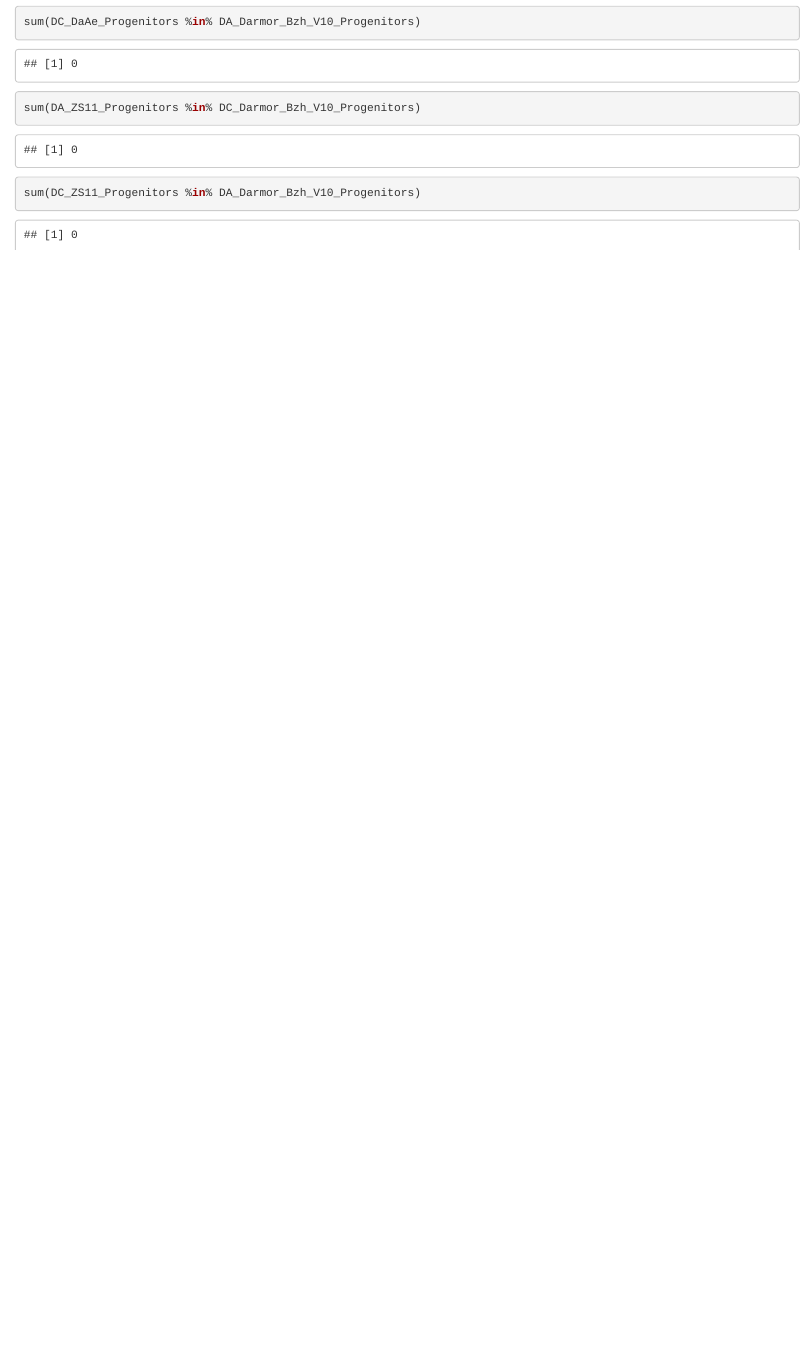
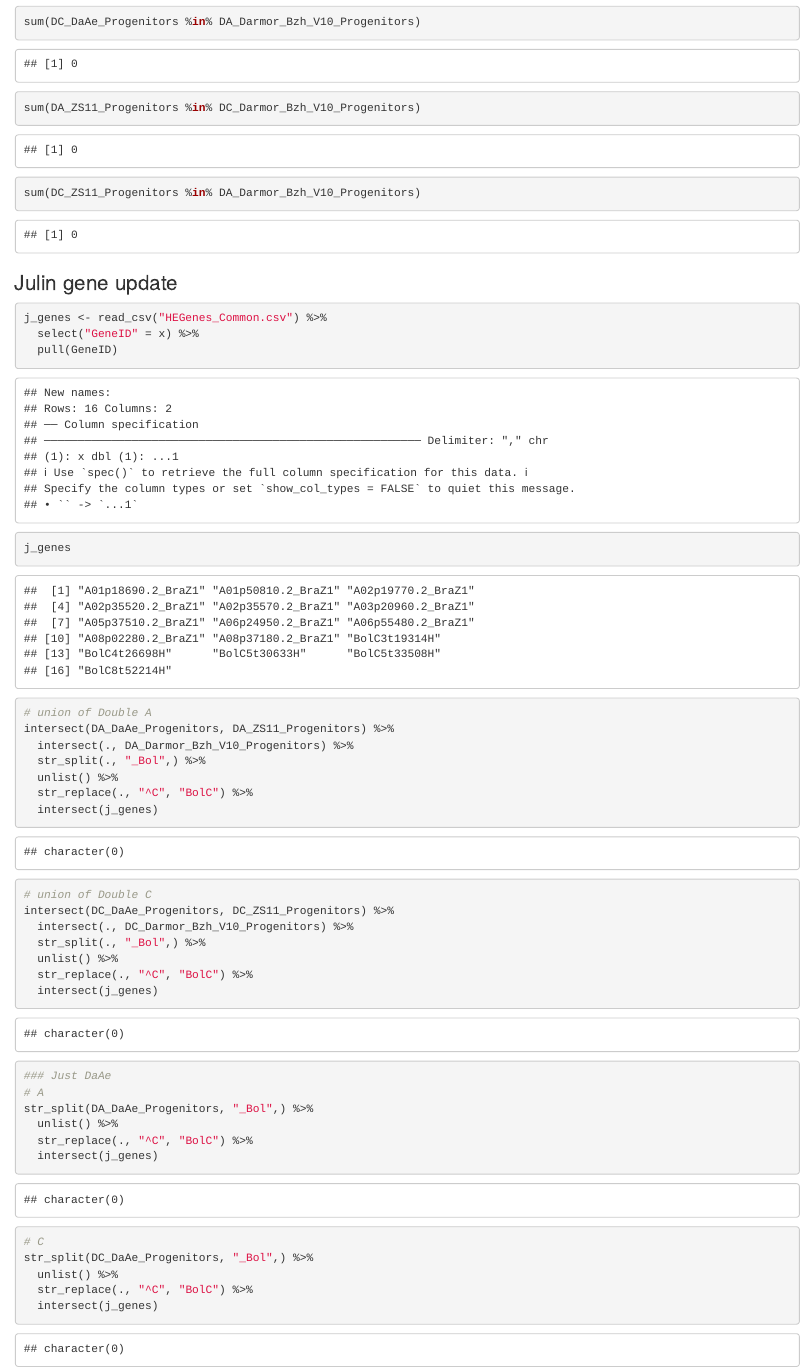
Before and after one commit to MaloofLab/Davis_B_napus_assembly_2023, an R Markdown document (HE_Analysis/Combined_Gene_Level_Homology.Rmd): the page in a window 1100 px wide, from 2630 px down before the commit and from 2500 px down after it, so that both start at the same text. Rendered offline with R 4.5, knitr and Pandoc, with nearby package versions.

Commit message:
test julin's genes

````diff
--- a/HE_Analysis/Combined_Gene_Level_Homology.Rmd
+++ b/HE_Analysis/Combined_Gene_Level_Homology.Rmd
@@ -109,3 +109,41 @@ sum(DC_DaAe_Progenitors %in% DA_Darmor_Bzh_V10_Progenitors)
 sum(DA_ZS11_Progenitors %in% DC_Darmor_Bzh_V10_Progenitors)
 sum(DC_ZS11_Progenitors %in% DA_Darmor_Bzh_V10_Progenitors)
 ```
+
+### Julin gene update
+
+```{r}
+j_genes <- read_csv("HEGenes_Common.csv") %>%
+  select("GeneID" = x) %>%
+  pull(GeneID)
+
+j_genes
+
+# union of Double A
+intersect(DA_DaAe_Progenitors, DA_ZS11_Progenitors) %>%
+  intersect(., DA_Darmor_Bzh_V10_Progenitors) %>%
+  str_split(., "_Bol",) %>%
+  unlist() %>%
+  str_replace(., "^C", "BolC") %>%
+  intersect(j_genes)
+
+# union of Double C
+intersect(DC_DaAe_Progenitors, DC_ZS11_Progenitors) %>%
+  intersect(., DC_Darmor_Bzh_V10_Progenitors) %>%
+  str_split(., "_Bol",) %>%
+  unlist() %>%
+  str_replace(., "^C", "BolC") %>%
+  intersect(j_genes)
+
+### Just DaAe
+# A
+str_split(DA_DaAe_Progenitors, "_Bol",) %>%
+  unlist() %>%
+  str_replace(., "^C", "BolC") %>%
+  intersect(j_genes)
+# C
+str_split(DC_DaAe_Progenitors, "_Bol",) %>%
+  unlist() %>%
+  str_replace(., "^C", "BolC") %>%
+  intersect(j_genes)
+```
````
Also changed, not shown: HE_Analysis/Combined_Gene_Level_Homology.Rmd (16 more changed lines).
